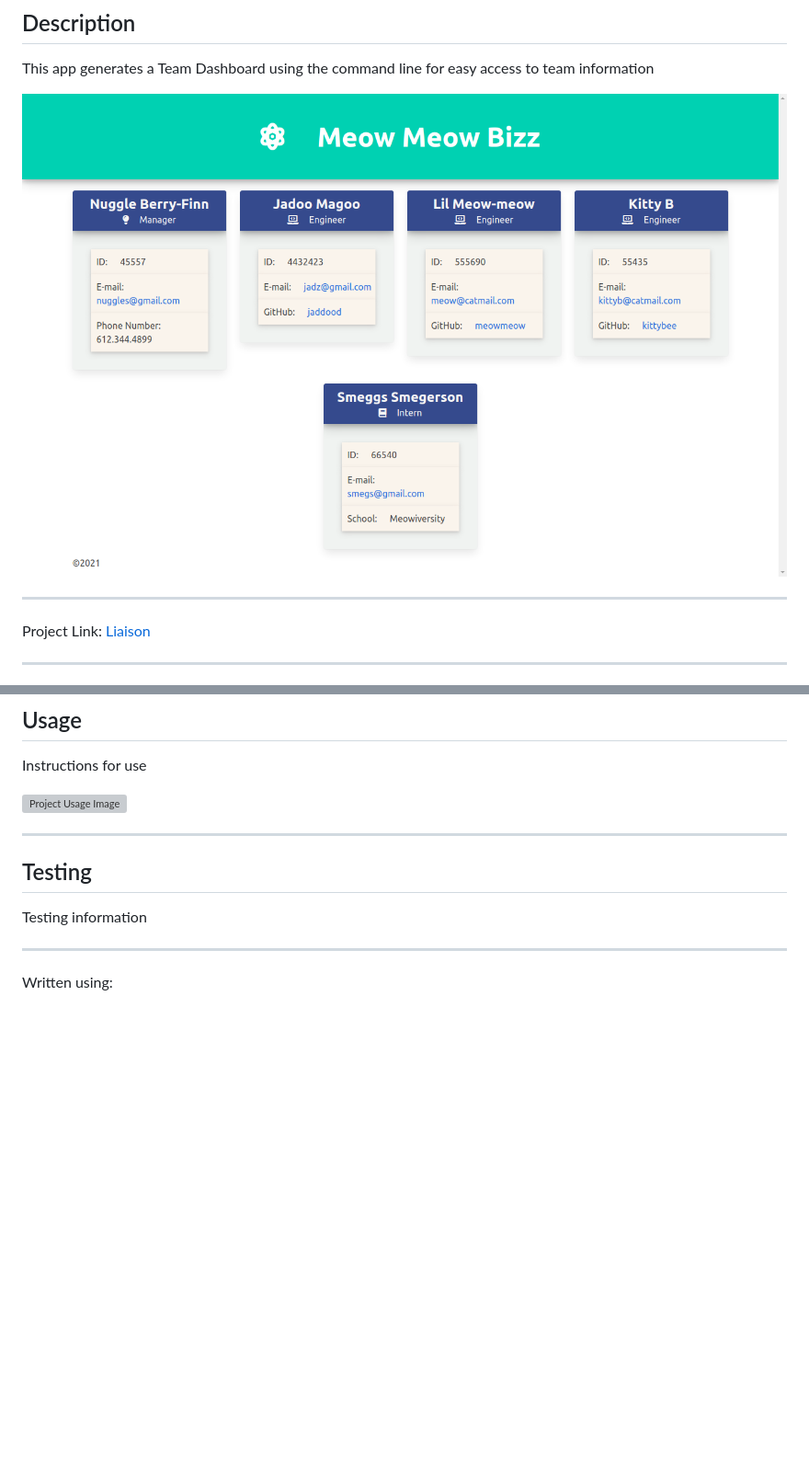
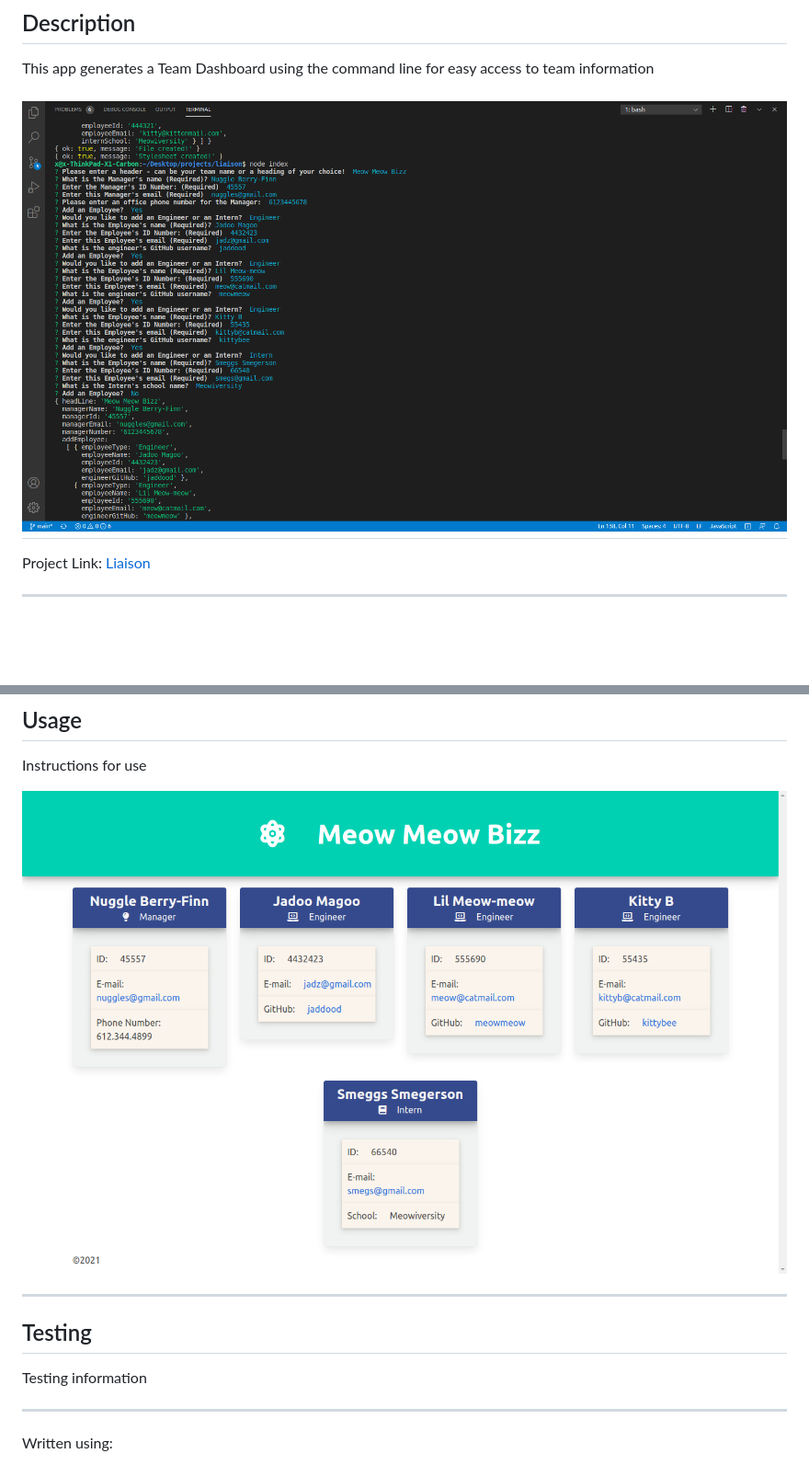
Before and after one commit to jaderiver62/liaison, a Markdown page: README.md, 2 parts joined by grey strips. Shown: that part at 92% size. Drawn GitHub-style; pictures changed too: lib/images/scrnshot1.png (added); blank space fills up the shorter version; grey boxes are pictures that could not be loaded.

Commit message:
adding more to the README.md and images

```diff
--- a/README.md
+++ b/README.md
@@ -7,8 +7,7 @@
 ## Description
 This app generates a Team Dashboard using the command line for easy access to team information
 
-![Project Usage Image](lib/images/screenshot.png)
-
+![App Image](lib/images/scrnshot1.png)
 ---------------------------------------
 
 Project Link:
@@ -40,7 +39,8 @@ Installation information
 
 Instructions for use
 
-![Project Usage Image](image)
+
+![Project Usage Image](lib/images/screenshot.png)
 
 ---------------------------------------
 
```
Also changed, not shown: 3 other files.
